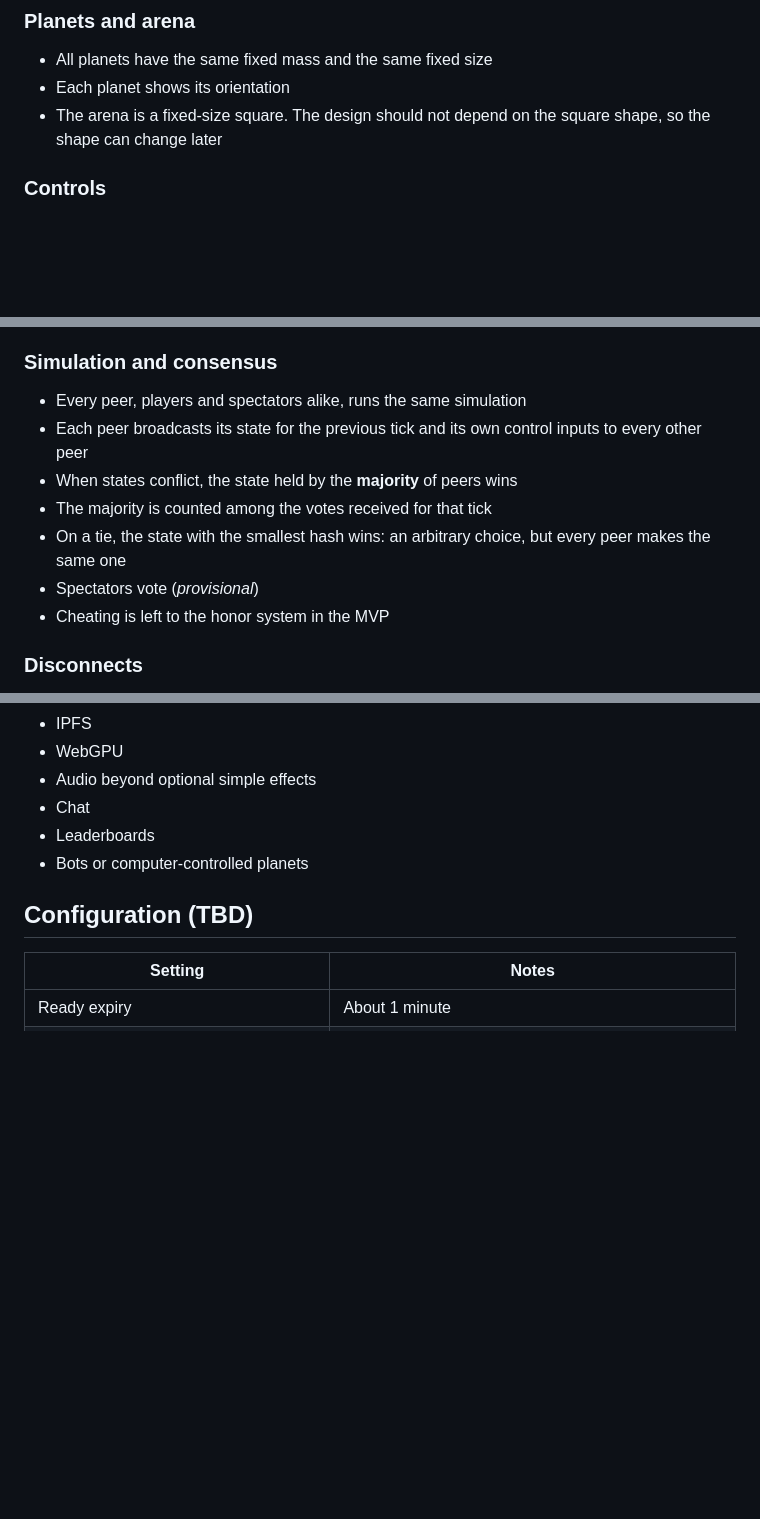
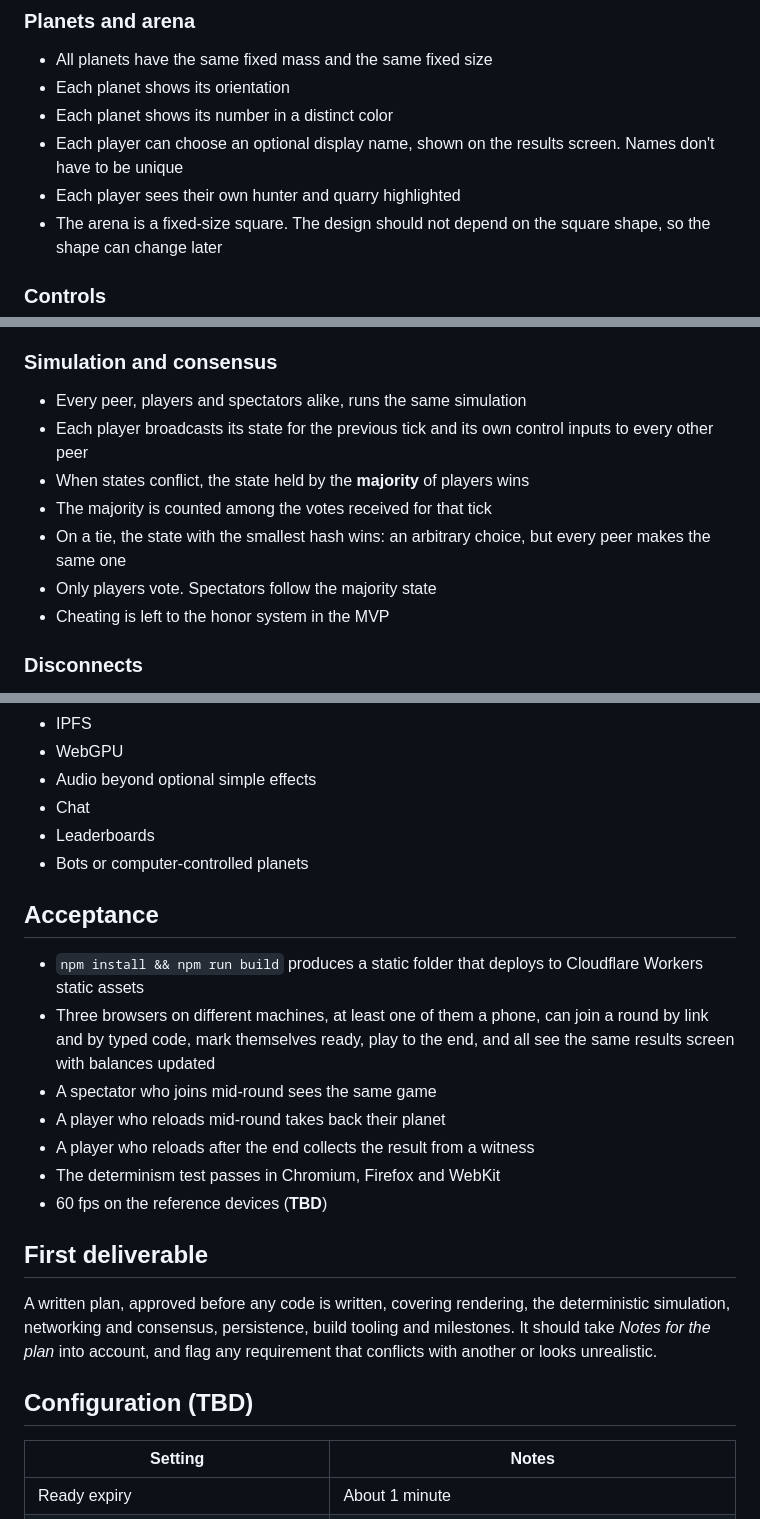
Before and after one commit to gargantis/roslambo, a Markdown page: REQUIREMENTS.md, 3 parts joined by grey strips. Rendered like a GitHub page; blank space fills up the shorter version.

```diff
--- a/REQUIREMENTS.md
+++ b/REQUIREMENTS.md
@@ -32,6 +32,9 @@ Status: draft from the requirements discussion of 2026-10-24. **TBD** marks a va
 
 - All planets have the same fixed mass and the same fixed size
 - Each planet shows its orientation
+- Each planet shows its number in a distinct color
+- Each player can choose an optional display name, shown on the results screen. Names don't have to be unique
+- Each player sees their own hunter and quarry highlighted
 - The arena is a fixed-size square. The design should not depend on the square shape, so the shape can change later
 
 ### Controls
@@ -122,11 +125,11 @@ The same format as amorfus's join secret:
 ### Simulation and consensus
 
 - Every peer, players and spectators alike, runs the same simulation
-- Each peer broadcasts its state for the previous tick and its own control inputs to every other peer
-- When states conflict, the state held by the **majority** of peers wins
+- Each player broadcasts its state for the previous tick and its own control inputs to every other peer
+- When states conflict, the state held by the **majority** of players wins
 - The majority is counted among the votes received for that tick
 - On a tie, the state with the smallest hash wins: an arbitrary choice, but every peer makes the same one
-- Spectators vote (*provisional*)
+- Only players vote. Spectators follow the majority state
 - Cheating is left to the honor system in the MVP
 
 ### Disconnects
@@ -194,6 +197,20 @@ A returning player collects a result they missed from the peers, without any ser
 - Leaderboards
 - Bots or computer-controlled planets
 
+## Acceptance
+
+- `npm install && npm run build` produces a static folder that deploys to Cloudflare Workers static assets
+- Three browsers on different machines, at least one of them a phone, can join a round by link and by typed code, mark themselves ready, play to the end, and all see the same results screen with balances updated
+- A spectator who joins mid-round sees the same game
+- A player who reloads mid-round takes back their planet
+- A player who reloads after the end collects the result from a witness
+- The determinism test passes in Chromium, Firefox and WebKit
+- 60 fps on the reference devices (**TBD**)
+
+## First deliverable
+
+A written plan, approved before any code is written, covering rendering, the deterministic simulation, networking and consensus, persistence, build tooling and milestones. It should take *Notes for the plan* into account, and flag any requirement that conflicts with another or looks unrealistic.
+
 ## Configuration (TBD)
 
 | Setting | Notes |
```
Also changed, not shown: other parts of REQUIREMENTS.md (+8 -17 lines).
